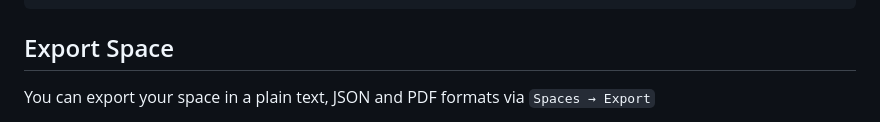
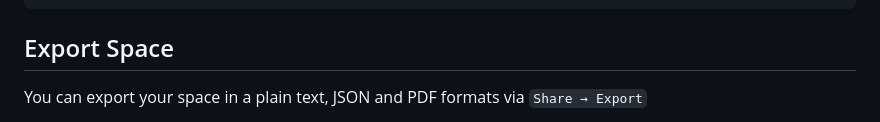
Before and after one commit to kinopio-club/kinopio-help, a Markdown page: posts/exporting.md, the part around the change printed below. Rendered like a GitHub page.

```diff
--- a/posts/exporting.md
+++ b/posts/exporting.md
@@ -6,5 +6,5 @@ color: '#c1ffca'
 
 ## Export Space
 
-You can export your space in a plain text, JSON and PDF formats via `Spaces → Export`
+You can export your space in a plain text, JSON and PDF formats via `Share → Export`
 
```
Also changed, not shown: other parts of posts/exporting.md (+1 -1 lines), posts/importing.md (+4 -5 lines), assets/posts/export-space.png, assets/posts/import-space.png.
